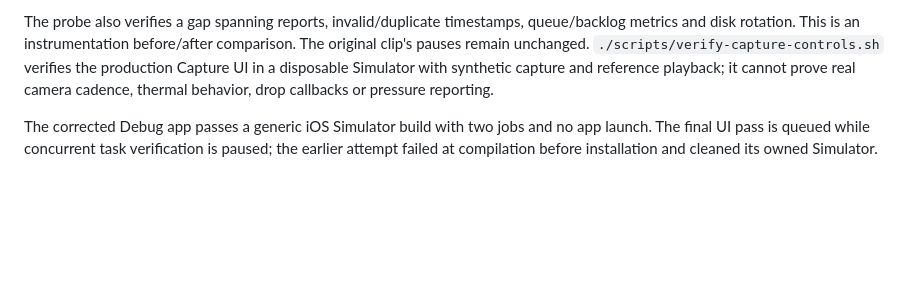
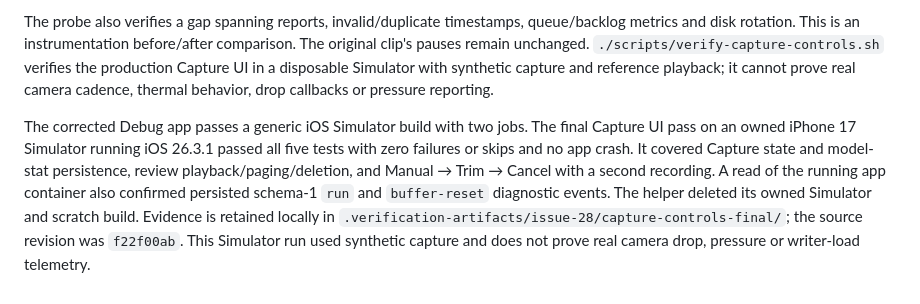
Before and after one commit to ruari8/SwingCoach, a Markdown page: docs/AUTO_CAPTURE_CADENCE.md, the part around the change. Rendered like a GitHub page; blank space fills up the shorter version.

Commit message:
Record passing Capture UI verification for issue 28

```diff
--- a/docs/AUTO_CAPTURE_CADENCE.md
+++ b/docs/AUTO_CAPTURE_CADENCE.md
@@ -99,4 +99,4 @@ Before this change, the affected file supplies no camera/writer boundary evidenc
 
 The probe also verifies a gap spanning reports, invalid/duplicate timestamps, queue/backlog metrics and disk rotation. This is an instrumentation before/after comparison. The original clip's pauses remain unchanged. `./scripts/verify-capture-controls.sh` verifies the production Capture UI in a disposable Simulator with synthetic capture and reference playback; it cannot prove real camera cadence, thermal behavior, drop callbacks or pressure reporting.
 
-The corrected Debug app passes a generic iOS Simulator build with two jobs and no app launch. The final UI pass is queued while concurrent task verification is paused; the earlier attempt failed at compilation before installation and cleaned its owned Simulator.
+The corrected Debug app passes a generic iOS Simulator build with two jobs. The final Capture UI pass on an owned iPhone 17 Simulator running iOS 26.3.1 passed all five tests with zero failures or skips and no app crash. It covered Capture state and model-stat persistence, review playback/paging/deletion, and Manual → Trim → Cancel with a second recording. A read of the running app container also confirmed persisted schema-1 `run` and `buffer-reset` diagnostic events. The helper deleted its owned Simulator and scratch build. Evidence is retained locally in `.verification-artifacts/issue-28/capture-controls-final/`; the source revision was `f22f00ab`. This Simulator run used synthetic capture and does not prove real camera drop, pressure or writer-load telemetry.
```
